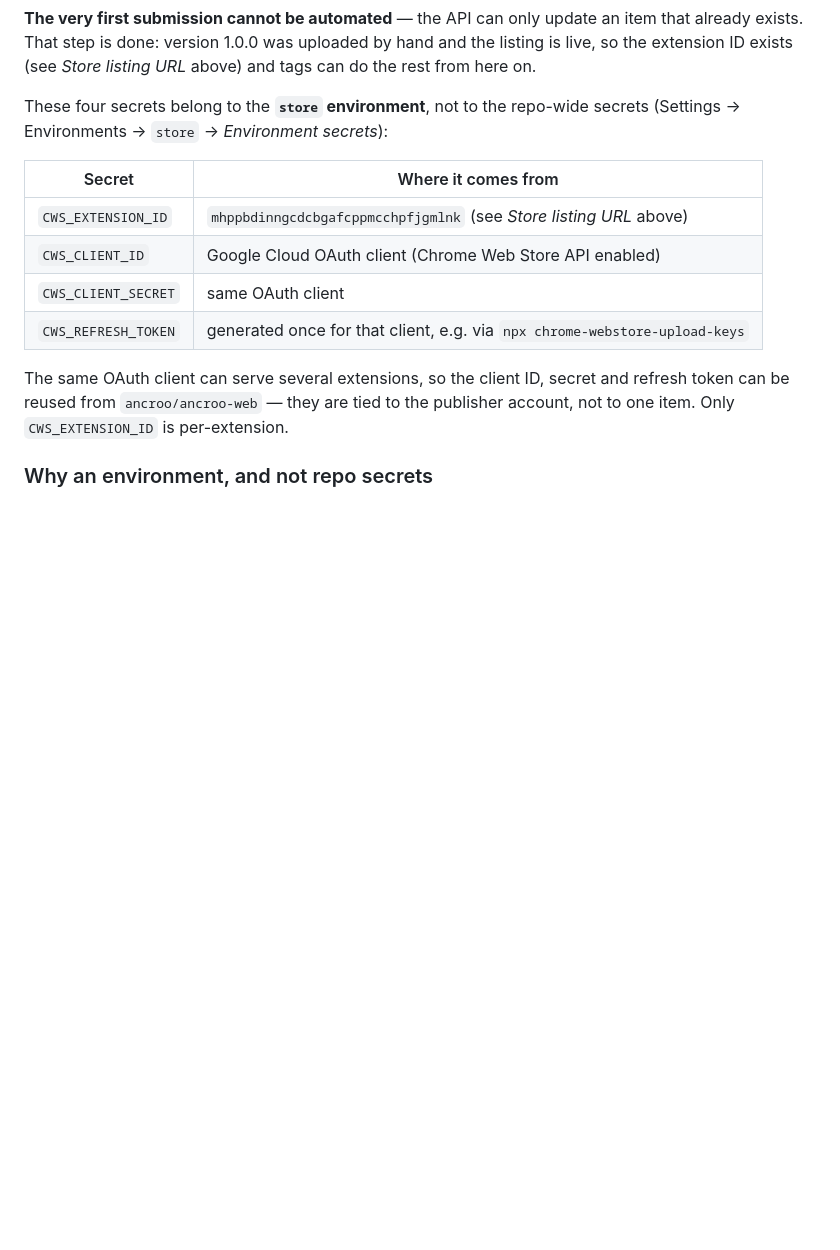
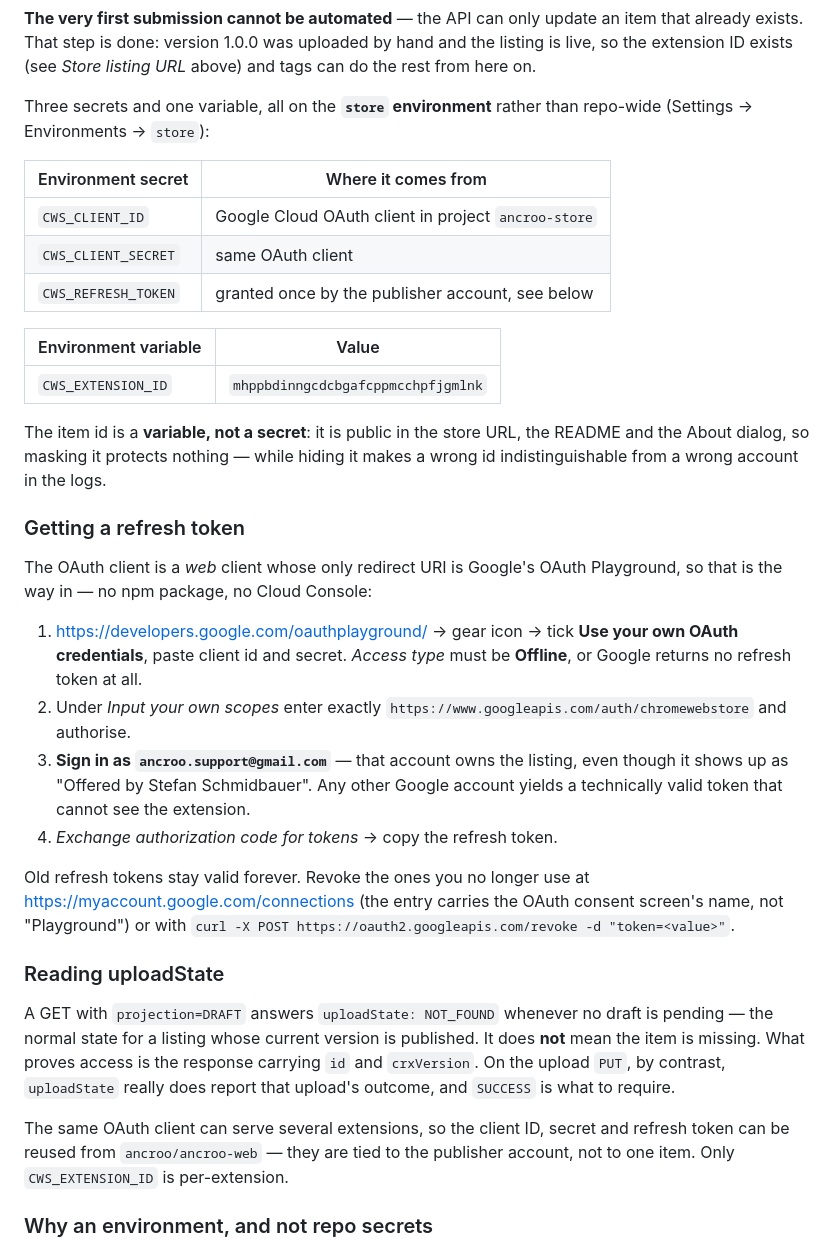
Before and after one commit to Stefan-Schmidbauer/slide-grabber, a Markdown page: STORE.md, the part around the change. Rendered like a GitHub page; blank space fills up the shorter version.

Commit message:
docs: record how the store credentials actually work
Three secrets plus one variable, not four secrets. Adds the refresh
token procedure via the OAuth Playground — including that the listing
belongs to ancroo.support@gmail.com despite showing as "Offered by
Stefan Schmidbauer", which cost a long debugging session today — and
how to read uploadState, which means something different on a read than
on an upload.

🤖 Generated with [Claude Code](https://claude.com/claude-code)

Co-Authored-By: Claude <noreply@anthropic.com>

```diff
--- a/STORE.md
+++ b/STORE.md
@@ -284,15 +284,50 @@ item that already exists. That step is done: version 1.0.0 was uploaded by hand
 and the listing is live, so the extension ID exists (see *Store listing URL*
 above) and tags can do the rest from here on.
 
-These four secrets belong to the **`store` environment**, not to the repo-wide
-secrets (Settings → Environments → `store` → *Environment secrets*):
+Three secrets and one variable, all on the **`store` environment** rather than
+repo-wide (Settings → Environments → `store`):
 
-| Secret | Where it comes from |
+| Environment secret | Where it comes from |
 |---|---|
-| `CWS_EXTENSION_ID` | `mhppbdinngcdcbgafcppmcchpfjgmlnk` (see *Store listing URL* above) |
-| `CWS_CLIENT_ID` | Google Cloud OAuth client (Chrome Web Store API enabled) |
+| `CWS_CLIENT_ID` | Google Cloud OAuth client in project `ancroo-store` |
 | `CWS_CLIENT_SECRET` | same OAuth client |
-| `CWS_REFRESH_TOKEN` | generated once for that client, e.g. via `npx chrome-webstore-upload-keys` |
+| `CWS_REFRESH_TOKEN` | granted once by the publisher account, see below |
+
+| Environment variable | Value |
+|---|---|
+| `CWS_EXTENSION_ID` | `mhppbdinngcdcbgafcppmcchpfjgmlnk` |
+
+The item id is a **variable, not a secret**: it is public in the store URL, the
+README and the About dialog, so masking it protects nothing — while hiding it
+makes a wrong id indistinguishable from a wrong account in the logs.
+
+### Getting a refresh token
+
+The OAuth client is a *web* client whose only redirect URI is Google's OAuth
+Playground, so that is the way in — no npm package, no Cloud Console:
+
+1. https://developers.google.com/oauthplayground/ → gear icon → tick **Use your
+   own OAuth credentials**, paste client id and secret. *Access type* must be
+   **Offline**, or Google returns no refresh token at all.
+2. Under *Input your own scopes* enter exactly
+   `https://www.googleapis.com/auth/chromewebstore` and authorise.
+3. **Sign in as `ancroo.support@gmail.com`** — that account owns the listing,
+   even though it shows up as "Offered by Stefan Schmidbauer". Any other Google
+   account yields a technically valid token that cannot see the extension.
+4. *Exchange authorization code for tokens* → copy the refresh token.
+
+Old refresh tokens stay valid forever. Revoke the ones you no longer use at
+https://myaccount.google.com/connections (the entry carries the OAuth consent
+screen's name, not "Playground") or with
+`curl -X POST https://oauth2.googleapis.com/revoke -d "token=<value>"`.
+
+### Reading uploadState
+
+A GET with `projection=DRAFT` answers `uploadState: NOT_FOUND` whenever no draft
+is pending — the normal state for a listing whose current version is published.
+It does **not** mean the item is missing. What proves access is the response
+carrying `id` and `crxVersion`. On the upload `PUT`, by contrast, `uploadState`
+really does report that upload's outcome, and `SUCCESS` is what to require.
 
 The same OAuth client can serve several extensions, so the client ID, secret and
 refresh token can be reused from `ancroo/ancroo-web` — they are tied to the
```
